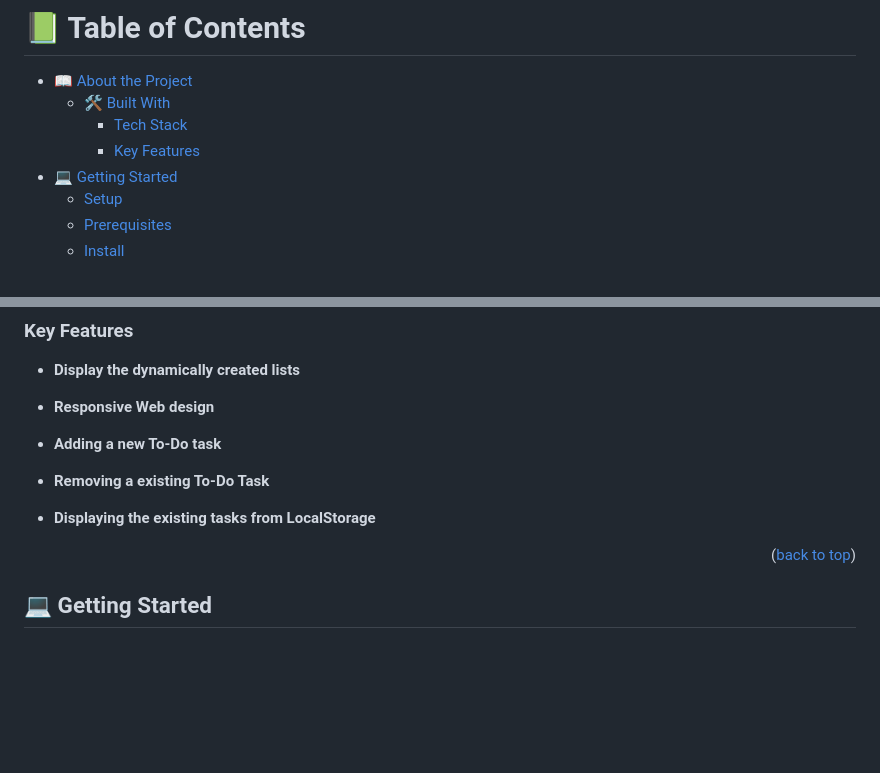
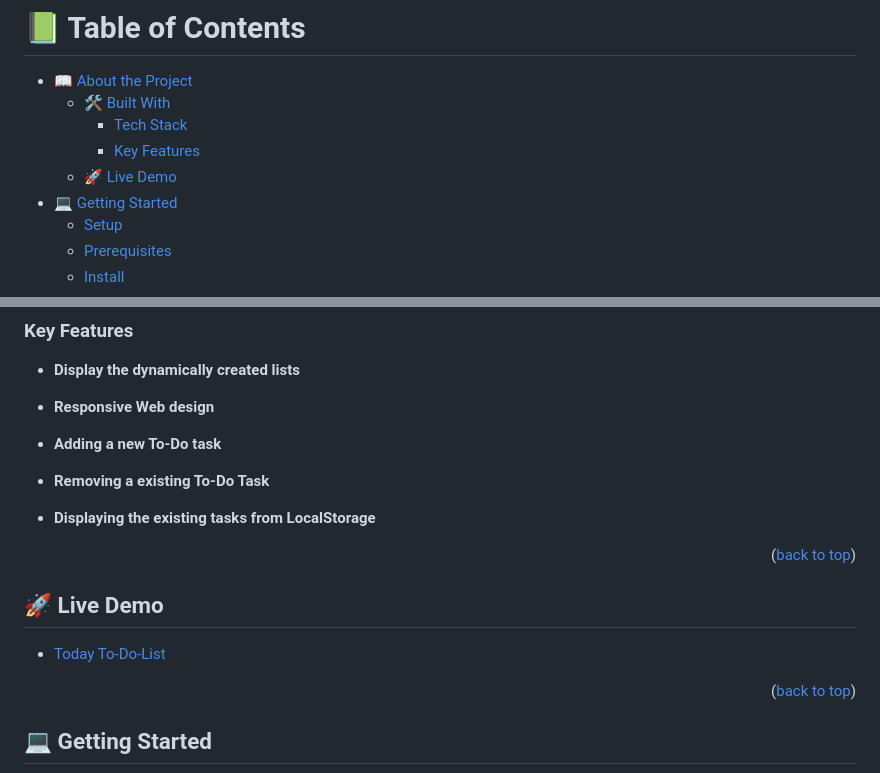
Before and after one commit to tan12082001/Project-To-Do-List, a Markdown page: README.md, 2 parts joined by grey strips. Drawn GitHub-style; blank space fills up the shorter version.

Commit message:
Update README with live demo link

```diff
--- a/README.md
+++ b/README.md
@@ -5,6 +5,7 @@
   - [🛠 Built With](#built-with)
     - [Tech Stack](#tech-stack)
     - [Key Features](#key-features)
+  - [🚀 Live Demo](#live-demo)
 - [💻 Getting Started](#getting-started)
   - [Setup](#setup)
   - [Prerequisites](#prerequisites)
@@ -45,6 +46,16 @@
 - **Removing a existing To-Do Task**
 
 - **Displaying the existing tasks from LocalStorage**
+
+<p align="right">(<a href="#readme-top">back to top</a>)</p>
+
+<!-- LIVE DEMO -->
+
+## 🚀 Live Demo
+
+ <a name="live-demo"></a>
+
+- [Today To-Do-List](https://tan12082001.github.io/Project-To-Do-List/)
 
 <p align="right">(<a href="#readme-top">back to top</a>)</p>
 
```
